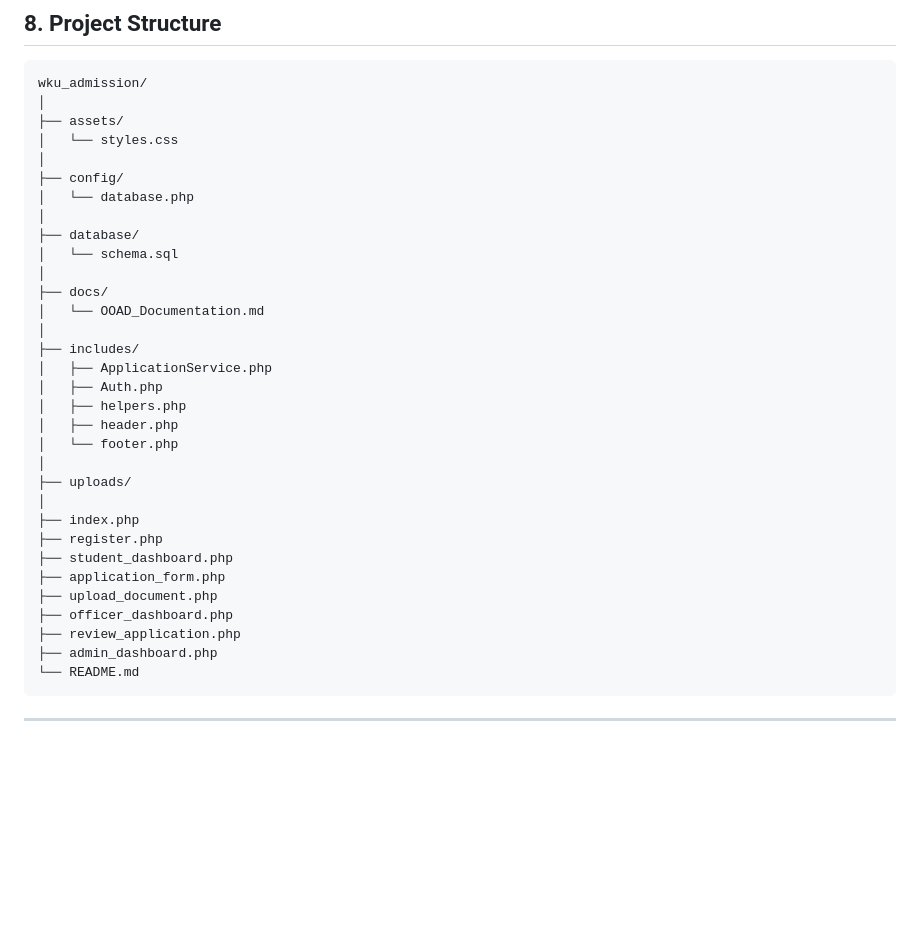
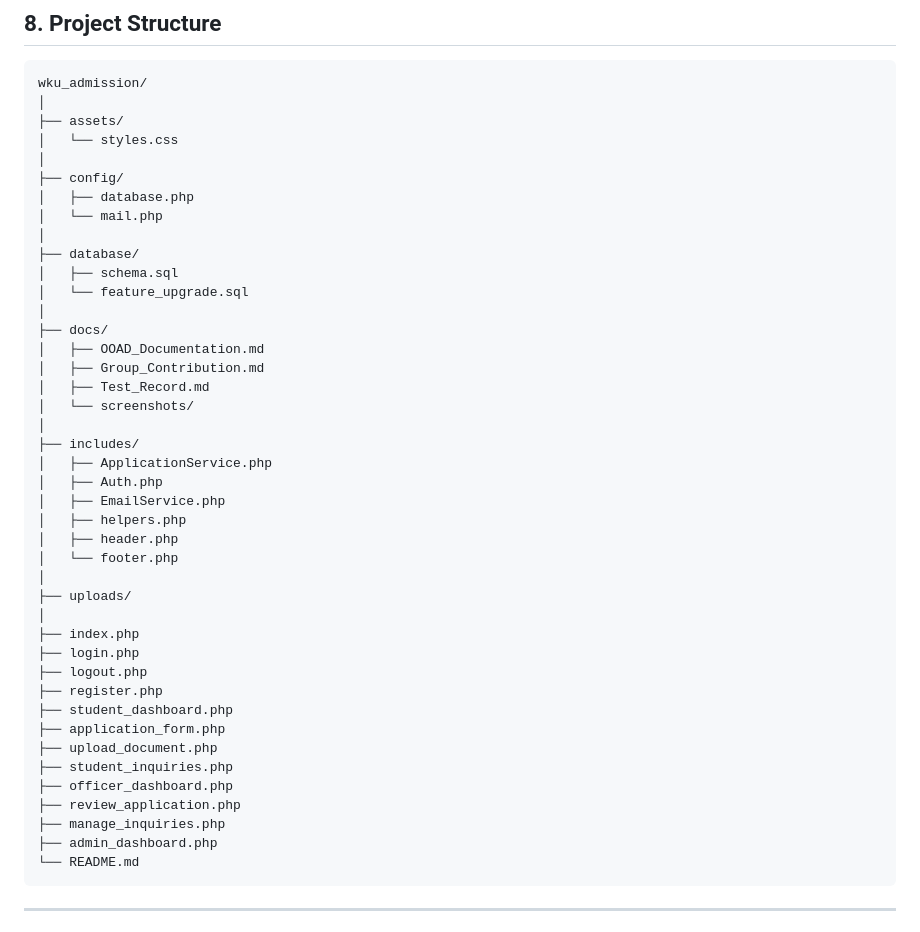
Before and after one commit to EthanYixuanMi/WKU-Admission-System, a Markdown page: README.md, the part around the change. GitHub-like rendering; blank space fills up the shorter version.

Commit message:
Document payment, email logging, offers, enrollment, inquiries and EmailService in README
### Motivation
- Clarify and extend the system documentation to reflect newly-designed features for payment tracking, email queuing/logging, offer letters, enrollment confirmation, and inquiry handling.
- Improve the visual diagrams and sequences to show end-to-end flows for payments, officer actions, notifications, and staff-student interactions.

### Description
- Expanded the main workflow mermaid diagram to include `Create Application Fee Record`, email queue/log actions, offer generation, sending email notifications, offer acceptance, and enrollment confirmation.
- Reworked the role-based use case diagram into `StudentArea`, `OfficerArea`, and `AdminArea` subgraphs and added new use cases like `Submit Inquiry`, `View / Accept Offer Letter`, `Manage Payment`, and `View Email Log`.
- Added new sequence diagrams showing `EmailService` interactions, payment record creation via `saveApplication(..., submit=true)`, officer approval flow with `issueOfferLetter`, `acceptOffer`, and `confirmEnrollment` steps, and email log insertions.
- Updated the project/table list and class diagram to document new database tables (`payments`, `offer_letters`, `enrollments`, `inquiries`, `email_logs`), new classes (`EmailService`, `Payment`, `OfferLetter`, `Enrollment`, `Inquiry`, `EmailLog`), and new `ApplicationService` methods like `ensurePayment`, `issueOfferLetter`, `acceptOffer`, `ensureEnrollment`, `confirmEnrollment`, `createInquiry`, `respondInquiry`, and `emailLogs`.

### Testing
- No automated tests were run for this change since it is a documentation-only update.

````diff
--- a/README.md
+++ b/README.md
@@ -264,17 +264,23 @@ wku_admission/
 │   └── styles.css
 │
 ├── config/
-│   └── database.php
+│   ├── database.php
+│   └── mail.php
 │
 ├── database/
-│   └── schema.sql
+│   ├── schema.sql
+│   └── feature_upgrade.sql
 │
 ├── docs/
-│   └── OOAD_Documentation.md
+│   ├── OOAD_Documentation.md
+│   ├── Group_Contribution.md
+│   ├── Test_Record.md
+│   └── screenshots/
 │
 ├── includes/
 │   ├── ApplicationService.php
 │   ├── Auth.php
+│   ├── EmailService.php
 │   ├── helpers.php
 │   ├── header.php
 │   └── footer.php
@@ -282,12 +288,16 @@ wku_admission/
 ├── uploads/
 │
 ├── index.php
+├── login.php
+├── logout.php
 ├── register.php
 ├── student_dashboard.php
 ├── application_form.php
 ├── upload_document.php
+├── student_inquiries.php
 ├── officer_dashboard.php
 ├── review_application.php
+├── manage_inquiries.php
 ├── admin_dashboard.php
 └── README.md
 ```
````
